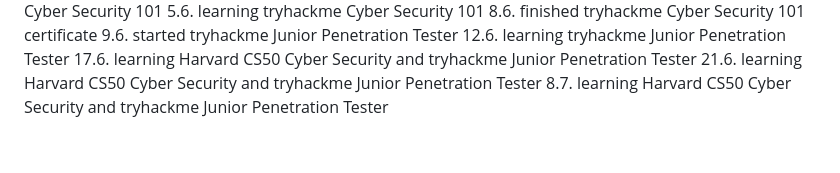
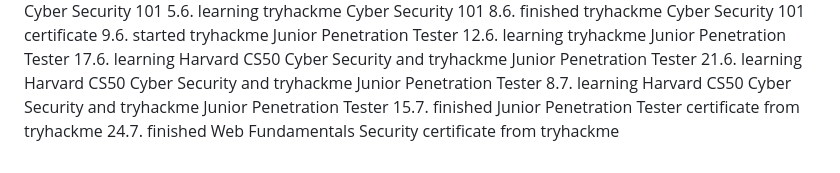
Before and after one commit to trndav/PythonCodes, a Markdown page: readme.md, the part around the change. Rendered like a GitHub page.

Commit message:
Diary input

```diff
--- a/readme.md
+++ b/readme.md
@@ -47,3 +47,5 @@ The script will speed up win 10 devices by removing the startup of some applicat
 17.6. learning Harvard CS50 Cyber Security and tryhackme Junior Penetration Tester
 21.6. learning Harvard CS50 Cyber Security and tryhackme Junior Penetration Tester
 8.7. learning Harvard CS50 Cyber Security and tryhackme Junior Penetration Tester
+15.7. finished Junior Penetration Tester certificate from tryhackme
+24.7. finished Web Fundamentals Security certificate from tryhackme
```
